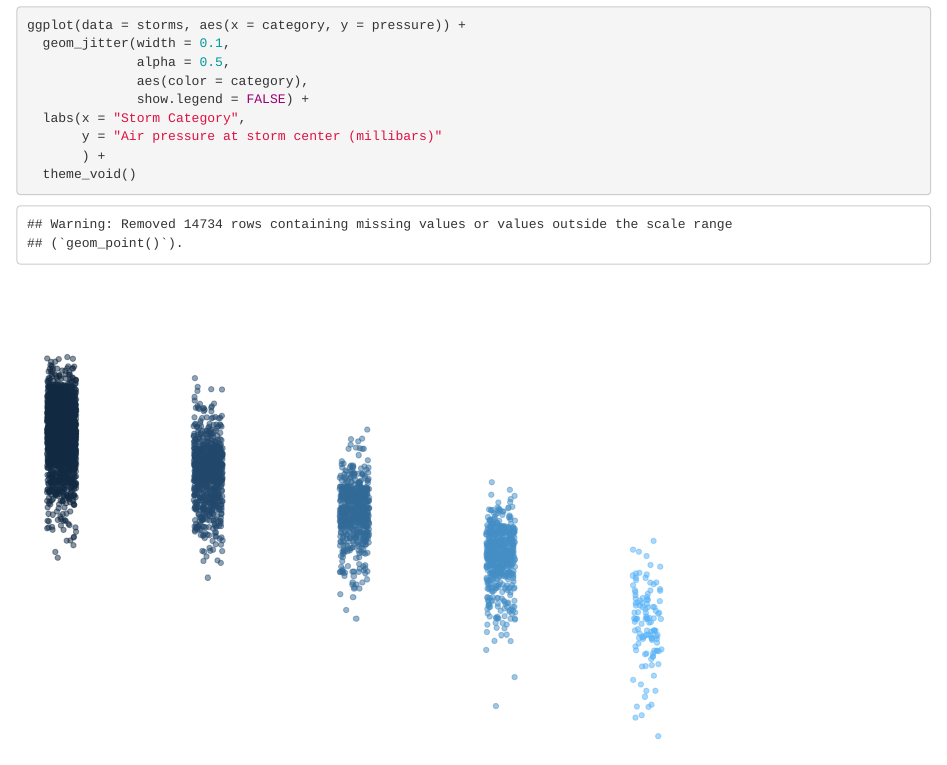
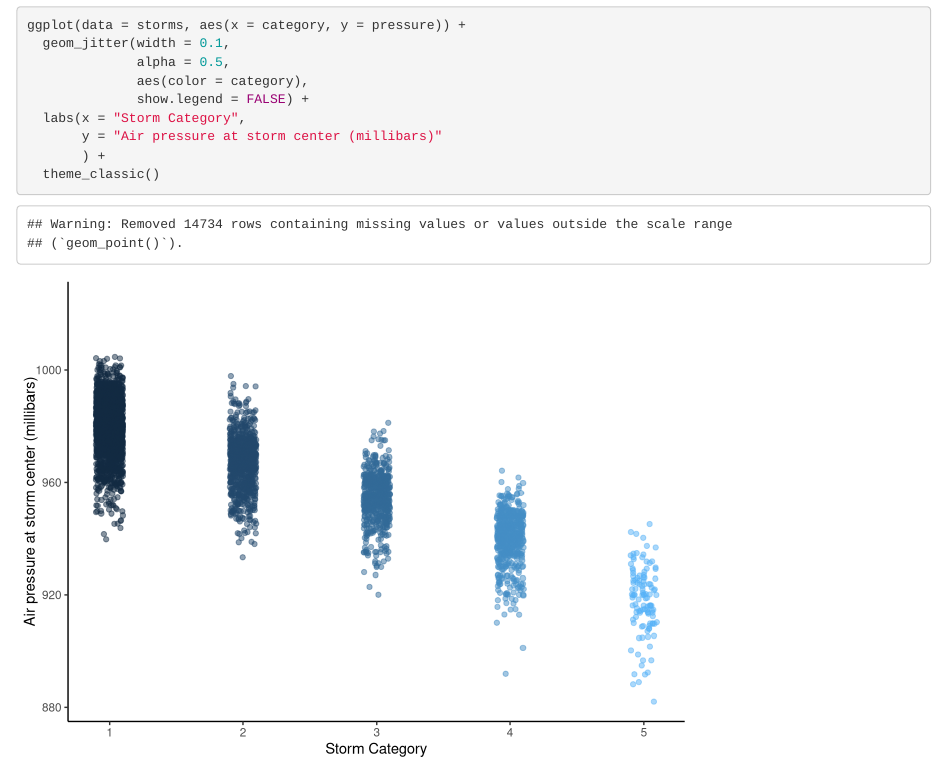
Before and after one commit to sdewees0523/issues_lab, an R Markdown document (src/got_issues.Rmd): the page in a window 1100 px wide, from 1050 px down. Rendered offline with R 4.5, knitr and Pandoc, with nearby package versions; code that draws random numbers runs with fixed seeds of ours; some code elsewhere in the file could not run offline.

Commit message:
changed ggplot theme to the more stylish theme_classic(). closes #3

````diff
--- a/src/got_issues.Rmd
+++ b/src/got_issues.Rmd
@@ -34,5 +34,5 @@ ggplot(data = storms, aes(x = category, y = pressure)) +
   labs(x = "Storm Category",
        y = "Air pressure at storm center (millibars)"
        ) +
-  theme_void()
+  theme_classic()
 ```
````
